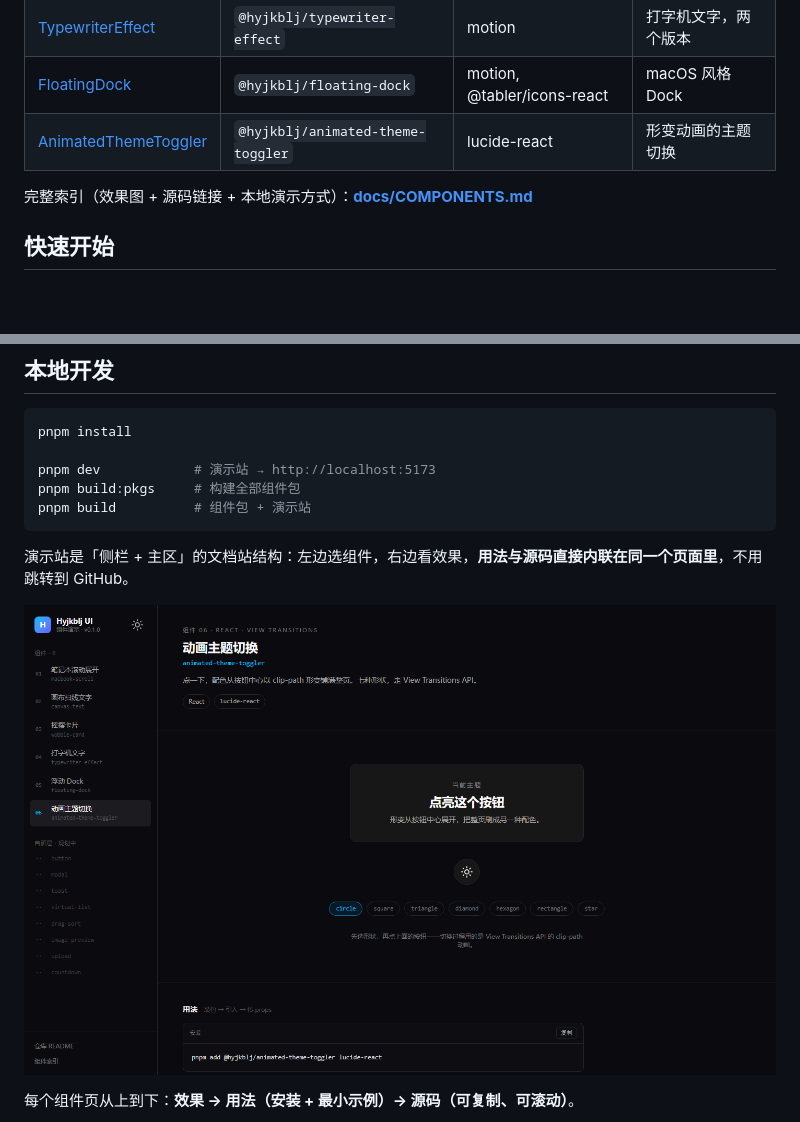
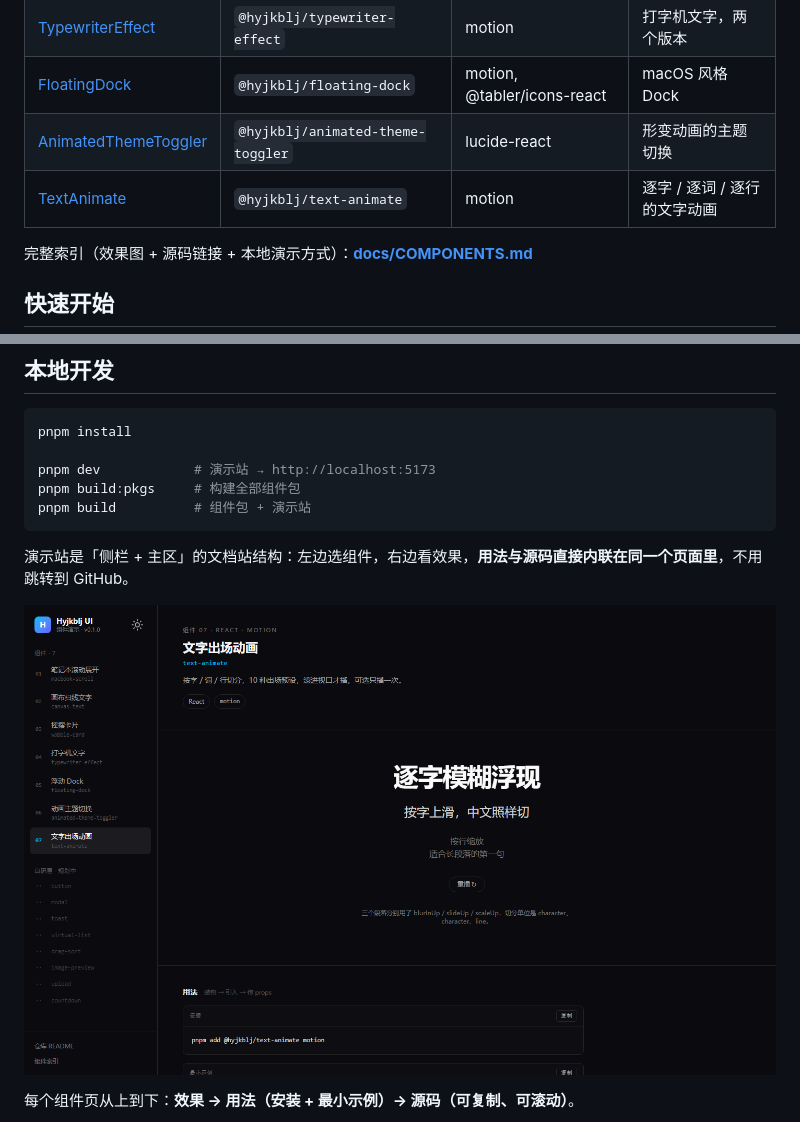
Before and after one commit to Hyjkblj/hyjkbljUI, a Markdown page: README.md, 2 parts joined by grey strips. GitHub-like rendering; pictures changed too: docs/images/shell-desktop.png; blank space fills up the shorter version.

Commit message:
feat: 收录 Magic UI text-animate（逐字/逐词/逐行出场动画）

```diff
--- a/README.md
+++ b/README.md
@@ -45,6 +45,7 @@
 | [TypewriterEffect](registry/typewriter-effect/README.md) | `@hyjkblj/typewriter-effect` | motion | 打字机文字，两个版本 |
 | [FloatingDock](registry/floating-dock/README.md) | `@hyjkblj/floating-dock` | motion, @tabler/icons-react | macOS 风格 Dock |
 | [AnimatedThemeToggler](registry/animated-theme-toggler/README.md) | `@hyjkblj/animated-theme-toggler` | lucide-react | 形变动画的主题切换 |
+| [TextAnimate](registry/text-animate/README.md) | `@hyjkblj/text-animate` | motion | 逐字 / 逐词 / 逐行的文字动画 |
 
 完整索引（效果图 + 源码链接 + 本地演示方式）：**[docs/COMPONENTS.md](docs/COMPONENTS.md)**
 
```
Also changed, not shown: docs/COMPONENTS.md (+20 -0 lines), registry/text-animate/README.md (added, +118 -0 lines), docs/images/text-animate.png (added), 6 other files.
